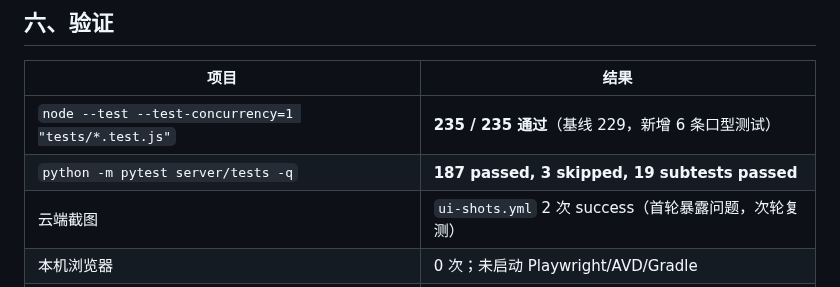
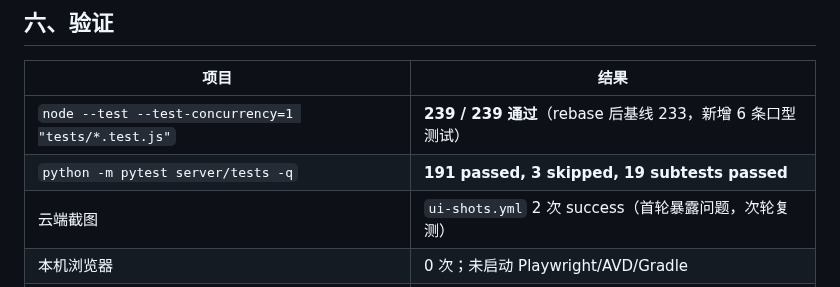
Before and after one commit to xx8888888-xh/xiaoman-treehole, a Markdown page: docs/UI_R4.md, the part around the change. Rendered like a GitHub page.

Commit message:
docs(ui): 更新 rebase 后测试数字

```diff
--- a/docs/UI_R4.md
+++ b/docs/UI_R4.md
@@ -120,8 +120,8 @@
 
 | 项目 | 结果 |
 |---|---|
-| `node --test --test-concurrency=1 "tests/*.test.js"` | **235 / 235 通过**（基线 229，新增 6 条口型测试） |
-| `python -m pytest server/tests -q` | **187 passed, 3 skipped, 19 subtests passed** |
+| `node --test --test-concurrency=1 "tests/*.test.js"` | **239 / 239 通过**（rebase 后基线 233，新增 6 条口型测试） |
+| `python -m pytest server/tests -q` | **191 passed, 3 skipped, 19 subtests passed** |
 | 云端截图 | `ui-shots.yml` 2 次 success（首轮暴露问题，次轮复测） |
 | 本机浏览器 | 0 次；未启动 Playwright/AVD/Gradle |
 | 截图张数 | **29 张**（原有 14 + 浮窗 6 + 表情 5 + 竖横屏 4） |
```
